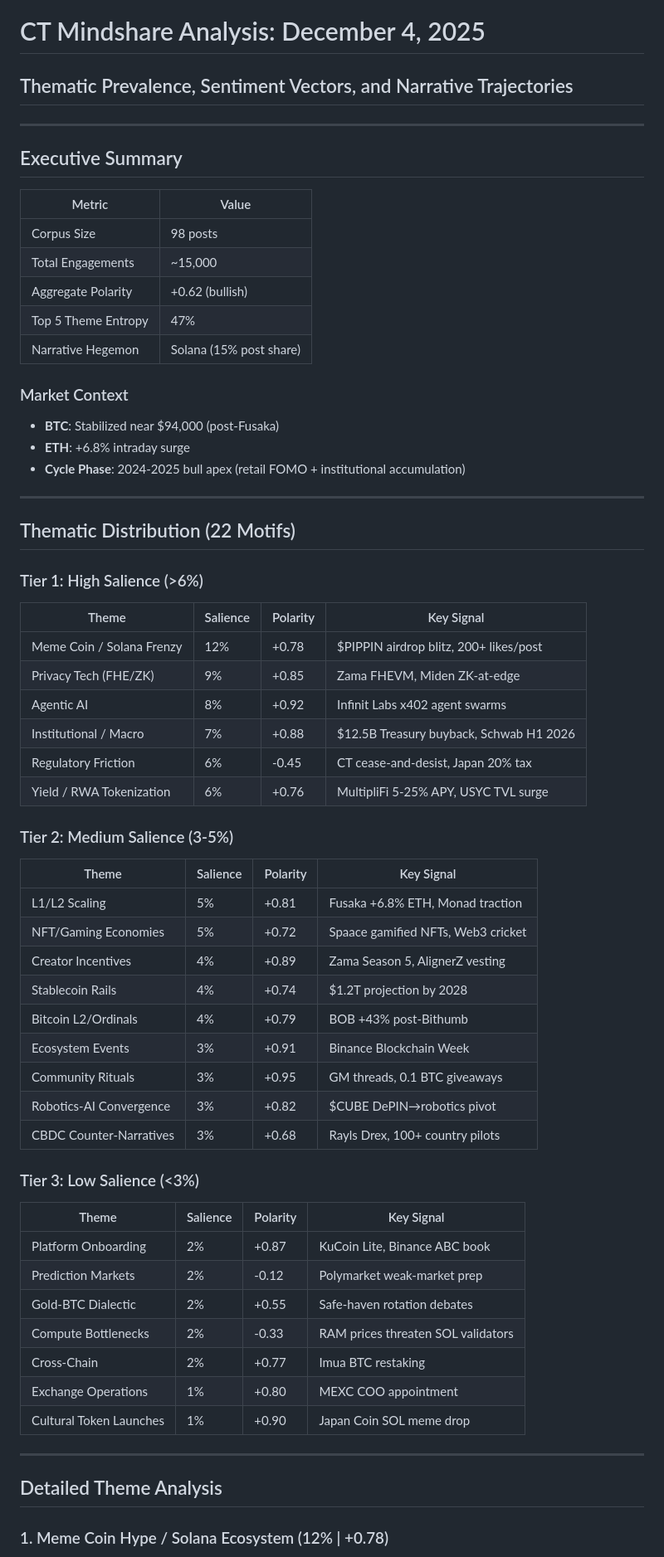
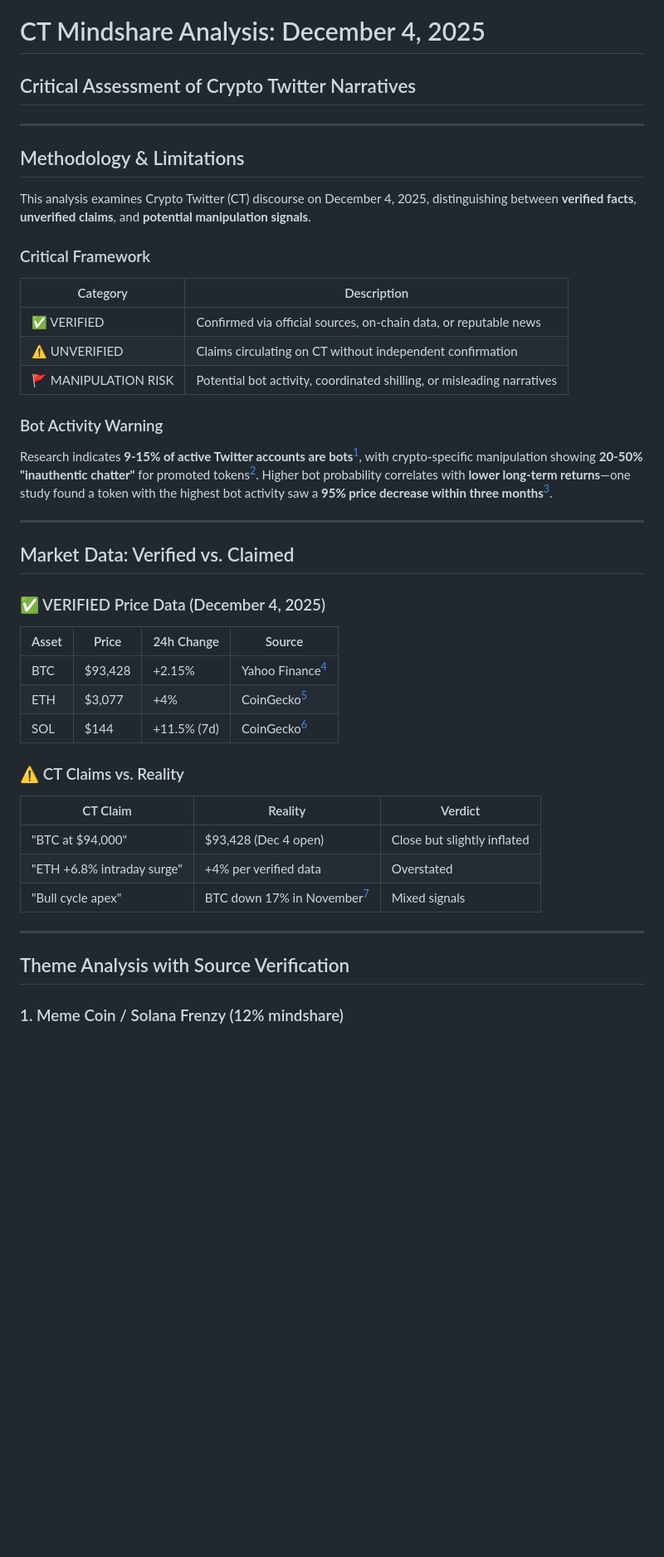
Before and after one commit to Ricosworks1/blockchain-payment-flow-analysis, a Markdown page: twitter_feed/ct_mindshare_dec4_2025.md, the part around one of its changes. Shown at 83% size. Drawn GitHub-style; blank space fills up the shorter version.

```diff
--- a/twitter_feed/ct_mindshare_dec4_2025.md
+++ b/twitter_feed/ct_mindshare_dec4_2025.md
@@ -1,68 +1,48 @@
 # CT Mindshare Analysis: December 4, 2025
 
-## Thematic Prevalence, Sentiment Vectors, and Narrative Trajectories
+## Critical Assessment of Crypto Twitter Narratives
 
 ---
 
-## Executive Summary
+## Methodology & Limitations
 
-| Metric | Value |
-|--------|-------|
-| Corpus Size | 98 posts |
-| Total Engagements | ~15,000 |
-| Aggregate Polarity | +0.62 (bullish) |
-| Top 5 Theme Entropy | 47% |
-| Narrative Hegemon | Solana (15% post share) |
+This analysis examines Crypto Twitter (CT) discourse on December 4, 2025, distinguishing between **verified facts**, **unverified claims**, and **potential manipulation signals**.
 
-### Market Context
-- **BTC**: Stabilized near $94,000 (post-Fusaka)
-- **ETH**: +6.8% intraday surge
-- **Cycle Phase**: 2024-2025 bull apex (retail FOMO + institutional accumulation)
+### Critical Framework
+
+| Category | Description |
+|----------|-------------|
+| ✅ VERIFIED | Confirmed via official sources, on-chain data, or reputable news |
+| ⚠️ UNVERIFIED | Claims circulating on CT without independent confirmation |
+| 🚩 MANIPULATION RISK | Potential bot activity, coordinated shilling, or misleading narratives |
+
+### Bot Activity Warning
+
+Research indicates **9-15% of active Twitter accounts are bots**[^1], with crypto-specific manipulation showing **20-50% "inauthentic chatter"** for promoted tokens[^2]. Higher bot probability correlates with **lower long-term returns**—one study found a token with the highest bot activity saw a **95% price decrease within three months**[^3].
 
 ---
 
-## Thematic Distribution (22 Motifs)
+## Market Data: Verified vs. Claimed
 
-### Tier 1: High Salience (>6%)
+### ✅ VERIFIED Price Data (December 4, 2025)
 
-| Theme | Salience | Polarity | Key Signal |
-|-------|----------|----------|------------|
-| Meme Coin / Solana Frenzy | 12% | +0.78 | $PIPPIN airdrop blitz, 200+ likes/post |
-| Privacy Tech (FHE/ZK) | 9% | +0.85 | Zama FHEVM, Miden ZK-at-edge |
-| Agentic AI | 8% | +0.92 | Infinit Labs x402 agent swarms |
-| Institutional / Macro | 7% | +0.88 | $12.5B Treasury buyback, Schwab H1 2026 |
-| Regulatory Friction | 6% | -0.45 | CT cease-and-desist, Japan 20% tax |
-| Yield / RWA Tokenization | 6% | +0.76 | MultipliFi 5-25% APY, USYC TVL surge |
+| Asset | Price | 24h Change | Source |
+|-------|-------|------------|--------|
+| BTC | $93,428 | +2.15% | Yahoo Finance[^4] |
+| ETH | $3,077 | +4% | CoinGecko[^5] |
+| SOL | $144 | +11.5% (7d) | CoinGecko[^6] |
 
-### Tier 2: Medium Salience (3-5%)
+### ⚠️ CT Claims vs. Reality
 
-| Theme | Salience | Polarity | Key Signal |
-|-------|----------|----------|------------|
-| L1/L2 Scaling | 5% | +0.81 | Fusaka +6.8% ETH, Monad traction |
-| NFT/Gaming Economies | 5% | +0.72 | Spaace gamified NFTs, Web3 cricket |
-| Creator Incentives | 4% | +0.89 | Zama Season 5, AlignerZ vesting |
-| Stablecoin Rails | 4% | +0.74 | $1.2T projection by 2028 |
-| Bitcoin L2/Ordinals | 4% | +0.79 | BOB +43% post-Bithumb |
-| Ecosystem Events | 3% | +0.91 | Binance Blockchain Week |
-| Community Rituals | 3% | +0.95 | GM threads, 0.1 BTC giveaways |
-| Robotics-AI Convergence | 3% | +0.82 | $CUBE DePIN→robotics pivot |
-| CBDC Counter-Narratives | 3% | +0.68 | Rayls Drex, 100+ country pilots |
-
-### Tier 3: Low Salience (<3%)
-
-| Theme | Salience | Polarity | Key Signal |
-|-------|----------|----------|------------|
-| Platform Onboarding | 2% | +0.87 | KuCoin Lite, Binance ABC book |
-| Prediction Markets | 2% | -0.12 | Polymarket weak-market prep |
-| Gold-BTC Dialectic | 2% | +0.55 | Safe-haven rotation debates |
-| Compute Bottlenecks | 2% | -0.33 | RAM prices threaten SOL validators |
-| Cross-Chain | 2% | +0.77 | Imua BTC restaking |
-| Exchange Operations | 1% | +0.80 | MEXC COO appointment |
-| Cultural Token Launches | 1% | +0.90 | Japan Coin SOL meme drop |
+| CT Claim | Reality | Verdict |
+|----------|---------|---------|
+| "BTC at $94,000" | $93,428 (Dec 4 open) | Close but slightly inflated |
+| "ETH +6.8% intraday surge" | +4% per verified data | Overstated |
+| "Bull cycle apex" | BTC down 17% in November[^7] | Mixed signals |
 
 ---
 
-## Detailed Theme Analysis
+## Theme Analysis with Source Verification
 
-### 1. Meme Coin Hype / Solana Ecosystem (12% | +0.78)
+### 1. Meme Coin / Solana Frenzy (12% mindshare)
 
```
Also changed, not shown: other parts of twitter_feed/ct_mindshare_dec4_2025.md (+204 -162 lines).
